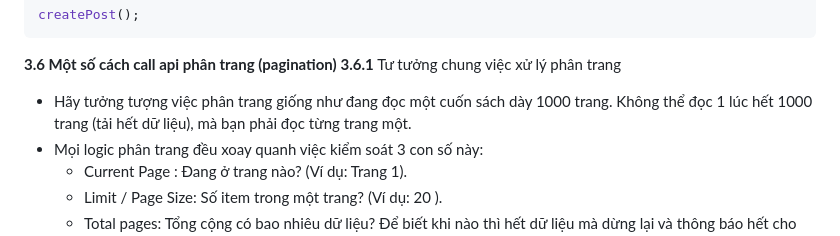
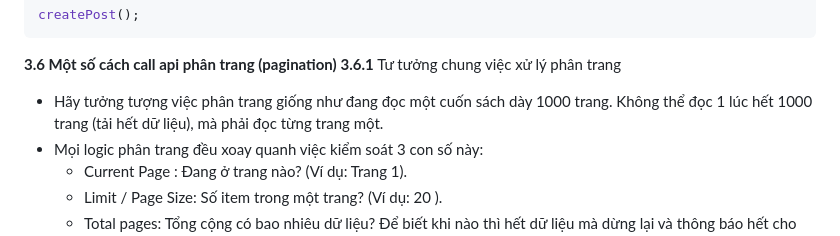
Before and after one commit to nguyenlehoainam/HIT16-WEB-PRIVATE-2025, a Markdown page: HIT16-WEB-PRIVATE-2025/week-16/README.md, the part around one of its changes. Rendered like a GitHub page.

```diff
--- a/HIT16-WEB-PRIVATE-2025/week-16/README.md
+++ b/HIT16-WEB-PRIVATE-2025/week-16/README.md
@@ -461,7 +461,7 @@ createPost();
 **3.6 Một số cách call api phân trang (pagination)**
 **3.6.1** Tư tưởng chung việc xử lý phân trang
 
-- Hãy tưởng tượng việc phân trang giống như đang đọc một cuốn sách dày 1000 trang. Không thể đọc 1 lúc hết 1000 trang (tải hết dữ liệu), mà bạn phải đọc từng trang một.
+- Hãy tưởng tượng việc phân trang giống như đang đọc một cuốn sách dày 1000 trang. Không thể đọc 1 lúc hết 1000 trang (tải hết dữ liệu), mà phải đọc từng trang một.
 - Mọi logic phân trang đều xoay quanh việc kiểm soát 3 con số này:
   - Current Page : Đang ở trang nào? (Ví dụ: Trang 1).
   - Limit / Page Size: Số item trong một trang? (Ví dụ: 20 ).
```
Also changed, not shown: other parts of HIT16-WEB-PRIVATE-2025/week-16/README.md (+1 -2 lines).
